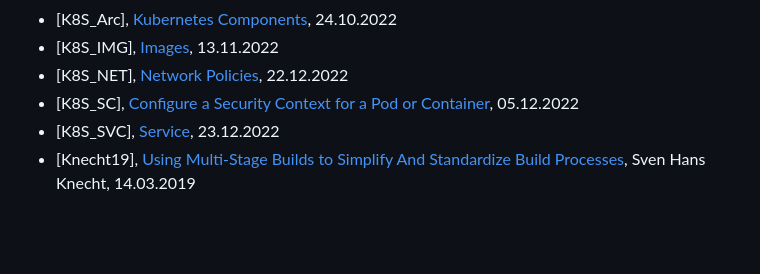
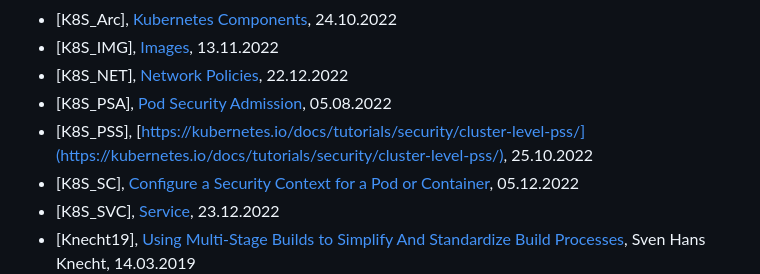
Before and after one commit to brunofight/ContainerSecurity, a Markdown page: Doc/90_Quellen.md, the part around the change. GitHub-like rendering; blank space fills up the shorter version.

```diff
--- a/Doc/90_Quellen.md
+++ b/Doc/90_Quellen.md
@@ -19,6 +19,8 @@
 - [K8S_Arc], [Kubernetes Components](https://kubernetes.io/docs/concepts/overview/components/), 24.10.2022
 - [K8S_IMG], [Images](https://kubernetes.io/docs/concepts/containers/images/), 13.11.2022
 - [K8S_NET], [Network Policies](https://kubernetes.io/docs/concepts/services-networking/network-policies/), 22.12.2022
+- [K8S_PSA], [Pod Security Admission](https://kubernetes.io/docs/concepts/security/pod-security-admission/), 05.08.2022
+- [K8S_PSS], [https://kubernetes.io/docs/tutorials/security/cluster-level-pss/](https://kubernetes.io/docs/tutorials/security/cluster-level-pss/), 25.10.2022
 - [K8S_SC], [Configure a Security Context for a Pod or Container](https://kubernetes.io/docs/tasks/configure-pod-container/security-context/), 05.12.2022
 - [K8S_SVC], [Service](https://kubernetes.io/docs/concepts/services-networking/service/), 23.12.2022
 - [Knecht19], [Using Multi-Stage Builds to Simplify And Standardize Build Processes](https://medium.com/capital-one-tech/multi-stage-builds-and-dockerfile-b5866d9e2f84), Sven Hans Knecht, 14.03.2019
```
